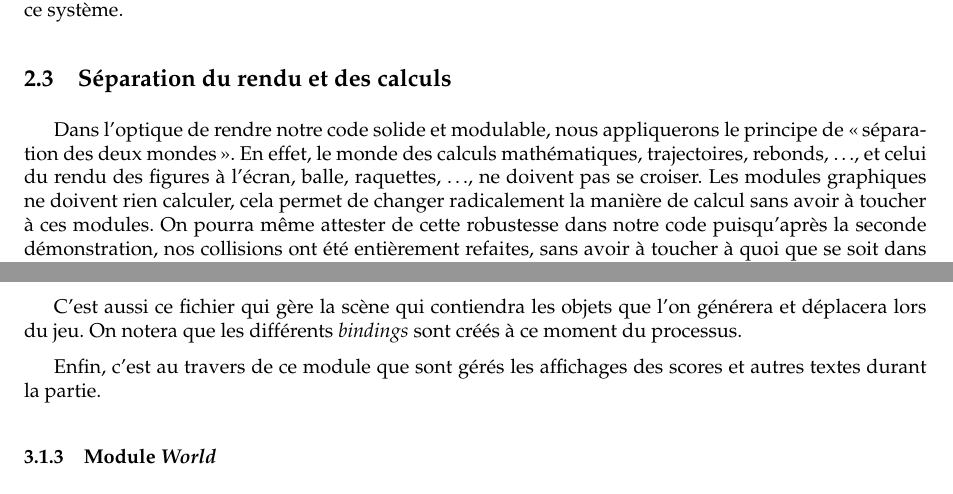
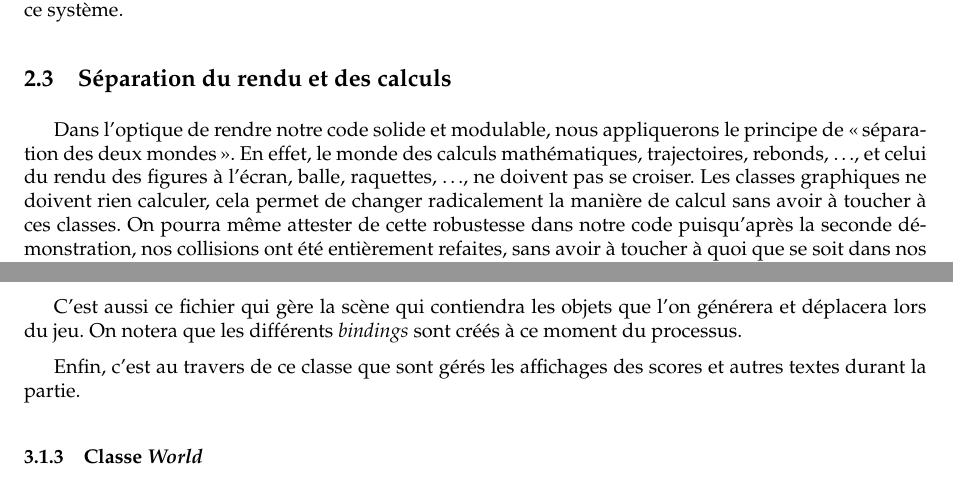
Before and after one commit to Phyronnaz/Pong, a LaTeX paper (rapport.tex): two parts of pages 2 and 3 of 3, joined at a grey line, cut so that both start at the same text. The pictures show the PDF file rapport.pdf that the author committed with the source.

Commit message:
diagramme de classe

```diff
--- a/rapport.tex
+++ b/rapport.tex
@@ -114,7 +114,7 @@ Le paradigme de programmation événementielle est très souvent utilisé lorsqu
 
     \subsection{Séparation du rendu et des calculs}
     %
-    Dans l'optique de rendre notre code solide et modulable, nous appliquerons le principe de \og séparation des deux mondes \fg{}. En effet, le monde des calculs mathématiques, trajectoires, rebonds, \dots, et celui du rendu des figures à l'écran, balle, raquettes, \dots, ne doivent pas se croiser. Les modules graphiques ne doivent rien calculer, cela permet de changer radicalement la manière de calcul sans avoir à toucher à ces modules. On pourra même attester de cette robustesse dans notre code puisqu'après la seconde démonstration, nos collisions ont été entièrement refaites, sans avoir à toucher à quoi que se soit dans nos modules graphiques.
+    Dans l'optique de rendre notre code solide et modulable, nous appliquerons le principe de \og séparation des deux mondes \fg{}. En effet, le monde des calculs mathématiques, trajectoires, rebonds, \dots, et celui du rendu des figures à l'écran, balle, raquettes, \dots, ne doivent pas se croiser. Les classes graphiques ne doivent rien calculer, cela permet de changer radicalement la manière de calcul sans avoir à toucher à ces classes. On pourra même attester de cette robustesse dans notre code puisqu'après la seconde démonstration, nos collisions ont été entièrement refaites, sans avoir à toucher à quoi que se soit dans nos classes graphiques.
 
 \section{Implémentation de notre PONG}
 %
@@ -131,11 +131,11 @@ Lors de la réalisation du jeu, nous avons séparé les modules en deux catégor
 
-	\subsubsection{Module \emph{Engine}}
+	\subsubsection{Classe \emph{Engine}}
 	%
 	Le fichier \emph{Engine} est la pièce principale du moteur. En effet, c'est lui qui contient l'entièreté des constantes liées au jeu. De plus, des méthodes classiques aux moteurs de jeu nous permettent de gérer facilement le lancement du jeu, son arrêt, les conditions de victoires, \emph{etc}, dans les autres fichiers.
 
 	C'est aussi ce fichier qui gère la scène qui contiendra les objets que l'on générera et déplacera lors du jeu. On notera que les différents \emph{bindings} sont créés à ce moment du processus.
 
-	Enfin, c'est au travers de ce module que sont gérés les affichages des scores et autres textes durant la partie.
+	Enfin, c'est au travers de ce classe que sont gérés les affichages des scores et autres textes durant la partie.
 
-        \subsubsection{Module \emph{World}}
+        \subsubsection{Classe \emph{World}}
         %
@@ -143,3 +143,3 @@ Lors de la réalisation du jeu, nous avons séparé les modules en deux catégor
 
-        \subsubsection{Module \emph{Borders}}
+        \subsubsection{Classe \emph{Borders}}
         %
```
Also changed, not shown: Class_diagram.jpg (added), rapport.pdf, rapport.tex (14 more changed lines).
